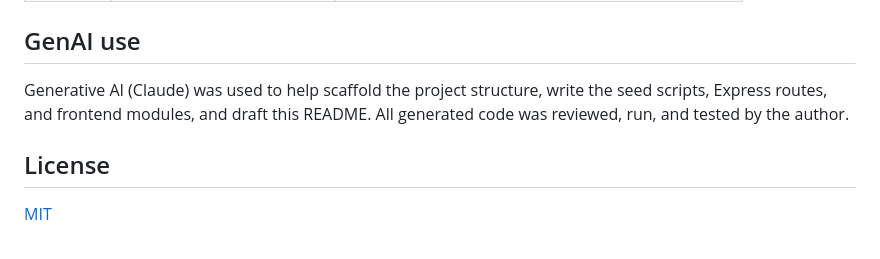
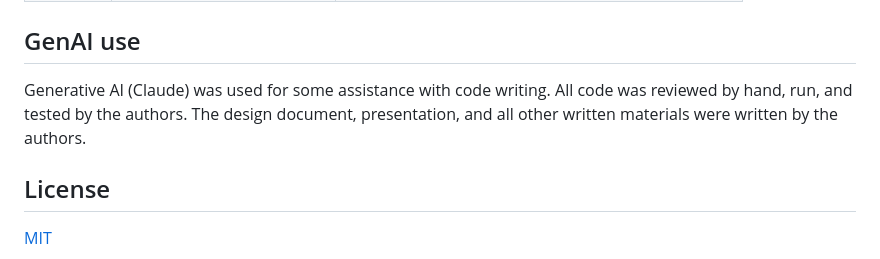
Before and after one commit to rishabht877/isitdown, a Markdown page: README.md, the part around the change. Drawn GitHub-style.

Commit message:
Update GenAI use section in README

```diff
--- a/README.md
+++ b/README.md
@@ -99,7 +99,7 @@ Other scripts: `npm run seed:services`, `npm run seed:incidents`, `npm run seed:
 
 ## GenAI use
 
-Generative AI (Claude) was used to help scaffold the project structure, write the seed scripts, Express routes, and frontend modules, and draft this README. All generated code was reviewed, run, and tested by the author.
+Generative AI (Claude) was used for some assistance with code writing. All code was reviewed by hand, run, and tested by the authors. The design document, presentation, and all other written materials were written by the authors.
 
 ## License
 
```
